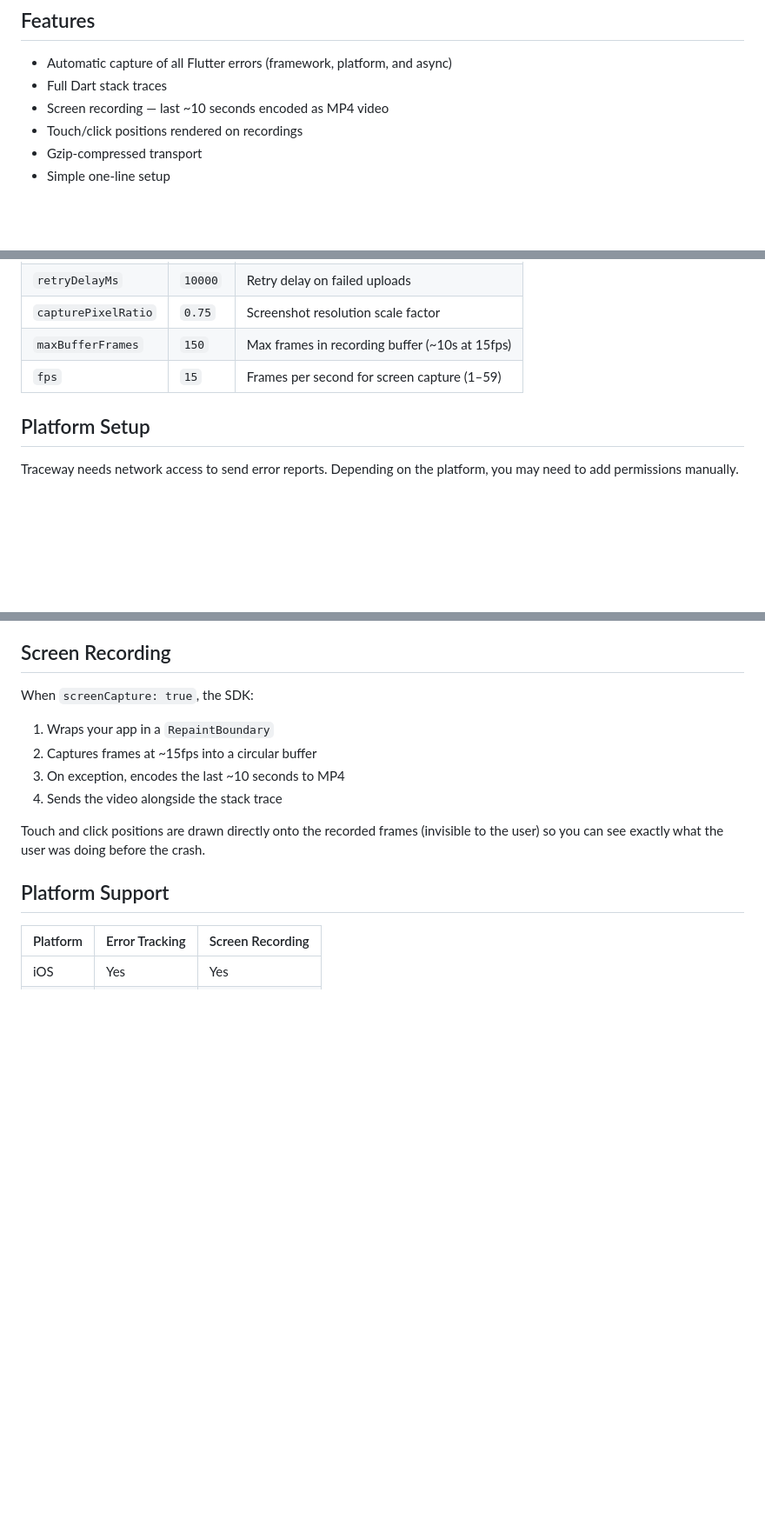
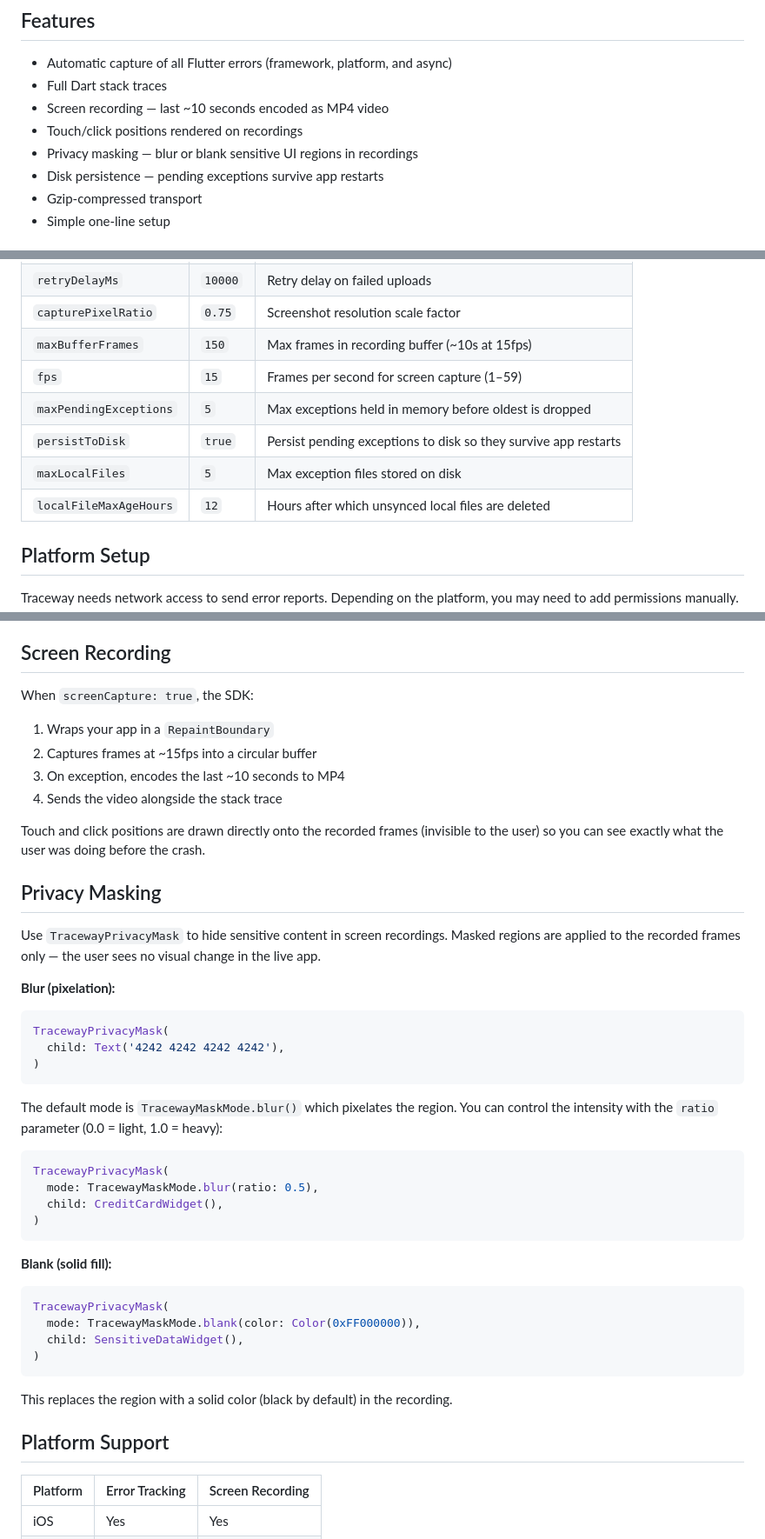
Before and after one commit to tracewayapp/traceway-flutter, a Markdown page: README.md, 3 parts joined by grey strips. Shown at 87% size. GitHub-like rendering; blank space fills up the shorter version.

````diff
--- a/README.md
+++ b/README.md
@@ -23,6 +23,8 @@ Error tracking and screen recording for Flutter apps. Capture exceptions with fu
 - Full Dart stack traces
 - Screen recording — last ~10 seconds encoded as MP4 video
 - Touch/click positions rendered on recordings
+- Privacy masking — blur or blank sensitive UI regions in recordings
+- Disk persistence — pending exceptions survive app restarts
 - Gzip-compressed transport
 - Simple one-line setup
 
@@ -84,6 +86,10 @@ await TracewayClient.instance?.flush();
 | `capturePixelRatio` | `0.75` | Screenshot resolution scale factor |
 | `maxBufferFrames` | `150` | Max frames in recording buffer (~10s at 15fps) |
 | `fps` | `15` | Frames per second for screen capture (1–59) |
+| `maxPendingExceptions` | `5` | Max exceptions held in memory before oldest is dropped |
+| `persistToDisk` | `true` | Persist pending exceptions to disk so they survive app restarts |
+| `maxLocalFiles` | `5` | Max exception files stored on disk |
+| `localFileMaxAgeHours` | `12` | Hours after which unsynced local files are deleted |
 
 ## Platform Setup
 
@@ -129,6 +135,38 @@ When `screenCapture: true`, the SDK:
 4. Sends the video alongside the stack trace
 
 Touch and click positions are drawn directly onto the recorded frames (invisible to the user) so you can see exactly what the user was doing before the crash.
+
+## Privacy Masking
+
+Use `TracewayPrivacyMask` to hide sensitive content in screen recordings. Masked regions are applied to the recorded frames only — the user sees no visual change in the live app.
+
+**Blur (pixelation):**
+
+```dart
+TracewayPrivacyMask(
+  child: Text('4242 4242 4242 4242'),
+)
+```
+
+The default mode is `TracewayMaskMode.blur()` which pixelates the region. You can control the intensity with the `ratio` parameter (0.0 = light, 1.0 = heavy):
+
+```dart
+TracewayPrivacyMask(
+  mode: TracewayMaskMode.blur(ratio: 0.5),
+  child: CreditCardWidget(),
+)
+```
+
+**Blank (solid fill):**
+
+```dart
+TracewayPrivacyMask(
+  mode: TracewayMaskMode.blank(color: Color(0xFF000000)),
+  child: SensitiveDataWidget(),
+)
+```
+
+This replaces the region with a solid color (black by default) in the recording.
 
 ## Platform Support
 
````
